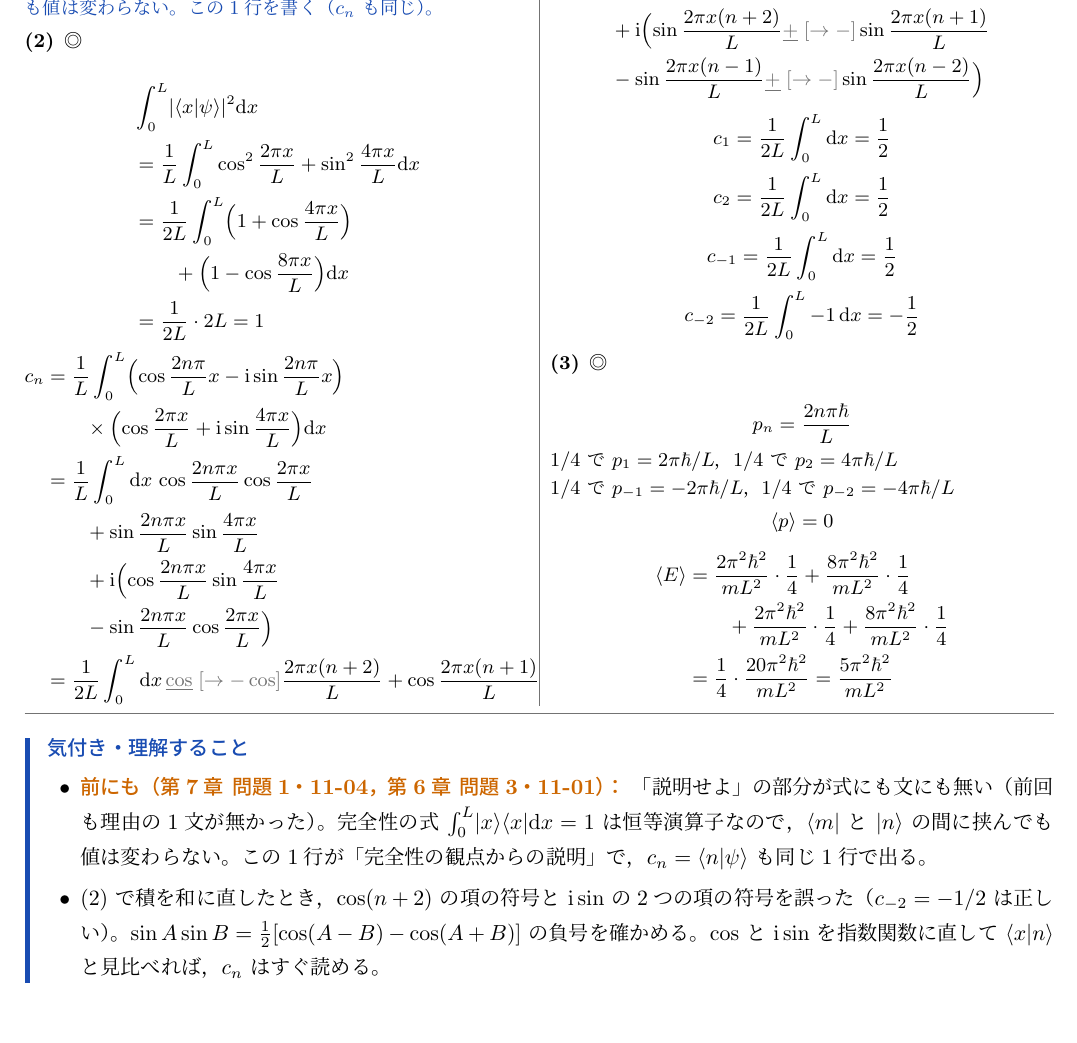
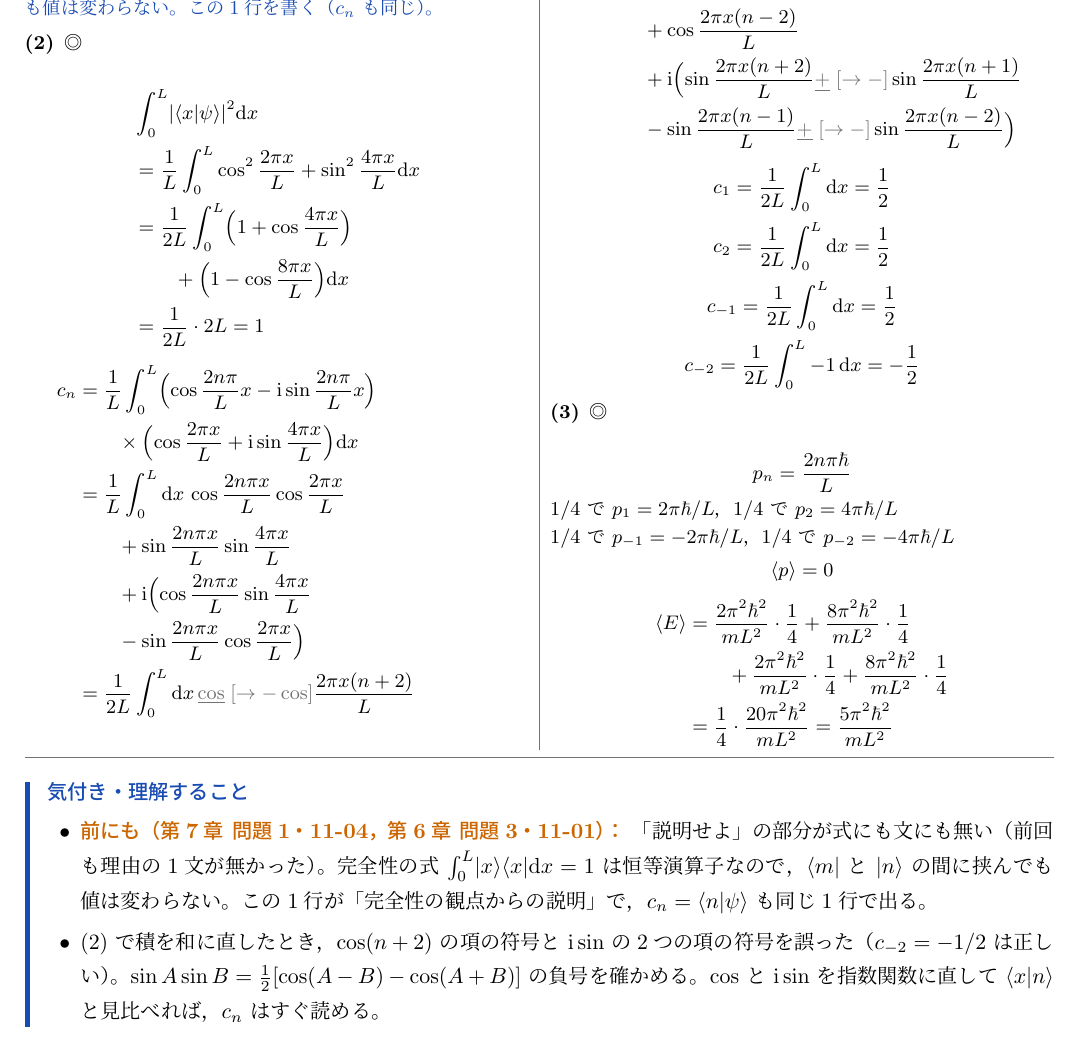
Before and after one commit to FDEB137/daigaku-butsuri-kiroku, a LaTeX document (note/量子力学1/量子力学1-11.tex): part of page 9 of 12, cut so that both start at the same text. The pictures show the PDF file note/量子力学1/量子力学1-11.pdf that the author committed with the source.

Commit message:
kiroku 2026-11-25 22:52 note

```diff
--- a/note/量子力学1/量子力学1-11.tex
+++ b/note/量子力学1/量子力学1-11.tex
@@ -555,8 +555,9 @@ c_{n}&=\frac{1}{L}\int_{0}^{L}\Bigl(\cos\frac{2n\pi}{L}x-\ii\sin\frac{2n\pi}{L}x
 &\qquad+\sin\frac{2n\pi x}{L}\sin\frac{4\pi x}{L}\\
 &\qquad+\ii\Bigl(\cos\frac{2n\pi x}{L}\sin\frac{4\pi x}{L}\\
 &\qquad-\sin\frac{2n\pi x}{L}\cos\frac{2\pi x}{L}\Bigr)\\
-&=\frac{1}{2L}\int_{0}^{L}\dd x\,\kakimachigai{\cos}{-\cos}\frac{2\pi x(n+2)}{L}+\cos\frac{2\pi x(n+1)}{L}\\
-&\qquad+\cos\frac{2\pi x(n-1)}{L}+\cos\frac{2\pi x(n-2)}{L}\\
+&=\frac{1}{2L}\int_{0}^{L}\dd x\,\kakimachigai{\cos}{-\cos}\frac{2\pi x(n+2)}{L}\\
+&\qquad+\cos\frac{2\pi x(n+1)}{L}+\cos\frac{2\pi x(n-1)}{L}\\
+&\qquad+\cos\frac{2\pi x(n-2)}{L}\\
 &\qquad+\ii\Bigl(\sin\frac{2\pi x(n+2)}{L}\kakimachigai{+}{-}\sin\frac{2\pi x(n+1)}{L}\\
 &\qquad-\sin\frac{2\pi x(n-1)}{L}\kakimachigai{+}{-}\sin\frac{2\pi x(n-2)}{L}\Bigr)
 \end{align*}
```
Also changed, not shown: toubun/量子力学1/062_2026-11-07.tex (+3 -2 lines), note/量子力学1/量子力学1-11.pdf.
